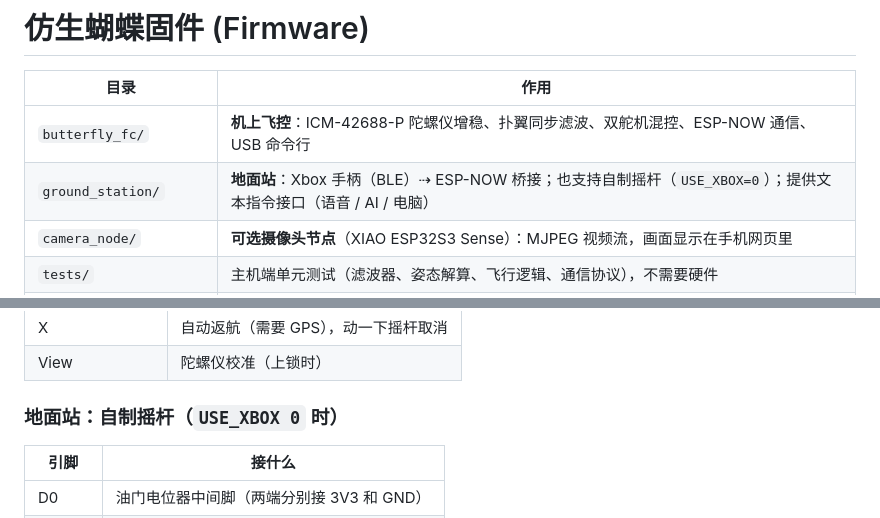
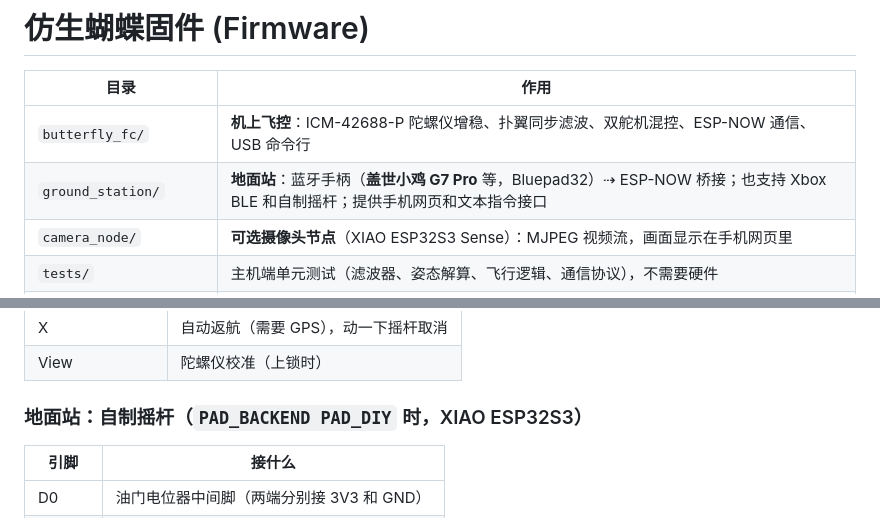
Before and after one commit to ouhanjun-wq/ou, a Markdown page: firmware/README.md, 2 parts joined by grey strips. Rendered like a GitHub page.

```diff
--- a/firmware/README.md
+++ b/firmware/README.md
@@ -3,7 +3,7 @@
 | 目录 | 作用 |
 |---|---|
 | `butterfly_fc/` | **机上飞控**：ICM-42688-P 陀螺仪增稳、扑翼同步滤波、双舵机混控、ESP-NOW 通信、USB 命令行 |
-| `ground_station/` | **地面站**：Xbox 手柄（BLE）⇢ ESP-NOW 桥接；也支持自制摇杆（`USE_XBOX=0`）；提供文本指令接口（语音 / AI / 电脑） |
+| `ground_station/` | **地面站**：蓝牙手柄（**盖世小鸡 G7 Pro** 等，Bluepad32）⇢ ESP-NOW 桥接；也支持 Xbox BLE 和自制摇杆；提供手机网页和文本指令接口 |
 | `camera_node/` | **可选摄像头节点**（XIAO ESP32S3 Sense）：MJPEG 视频流，画面显示在手机网页里 |
 | `tests/` | 主机端单元测试（滤波器、姿态解算、飞行逻辑、通信协议），不需要硬件 |
 | `../tools/gyro_fft.py` | 采集陀螺仪数据并画频谱，调滤波器用 |
@@ -99,7 +112,7 @@ P-MOS 电源开关的接法（开关本身只走微小电流，所以小拨动
 | X | 自动返航（需要 GPS），动一下摇杆取消 |
 | View | 陀螺仪校准（上锁时）|
 
-### 地面站：自制摇杆（`USE_XBOX 0` 时）
+### 地面站：自制摇杆（`PAD_BACKEND PAD_DIY` 时，XIAO ESP32S3）
 
 | 引脚 | 接什么 |
 |---|---|
```
Also changed, not shown: other parts of firmware/README.md (+21 -7 lines), docs/build-plan.md (+34 -22 lines).
